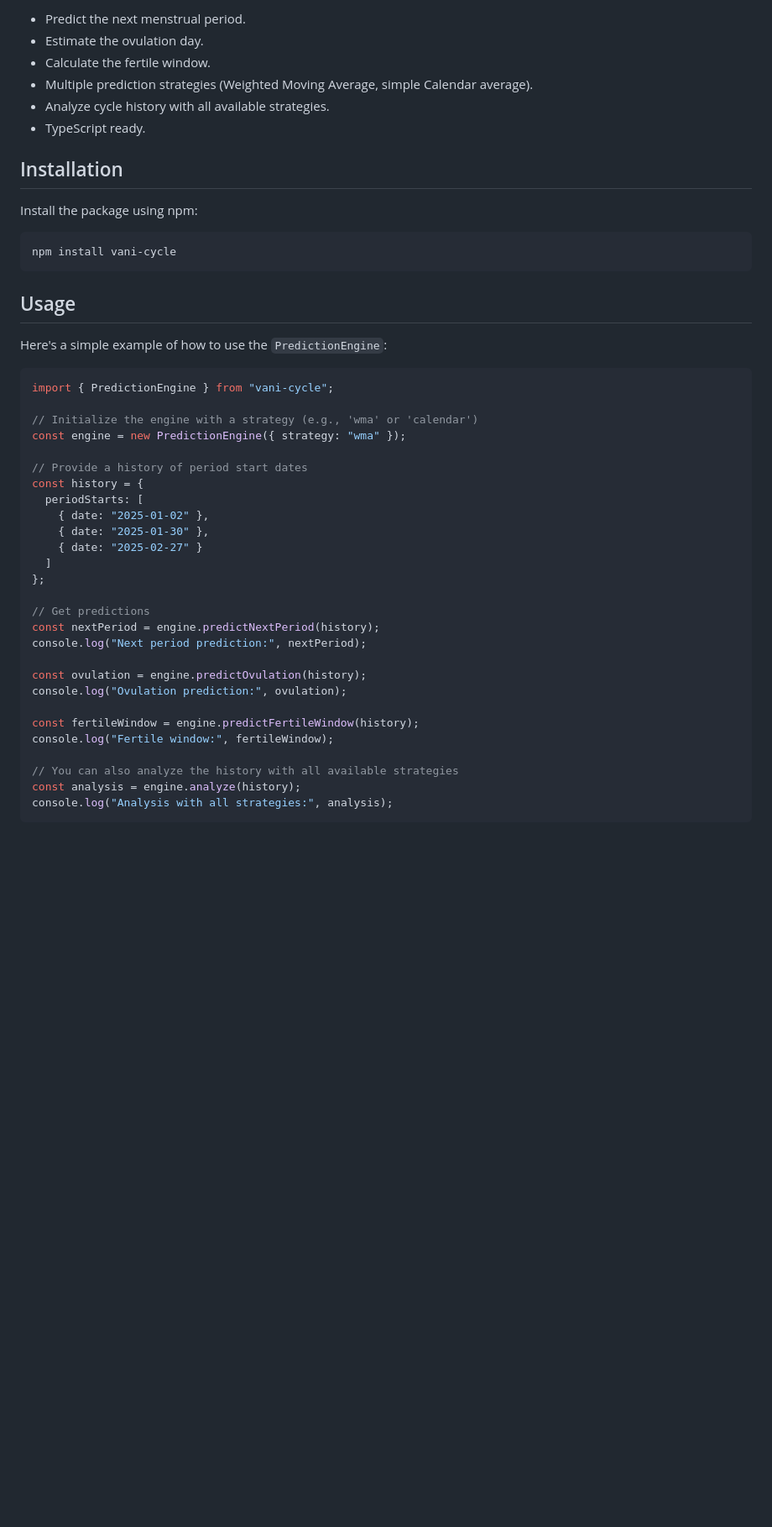
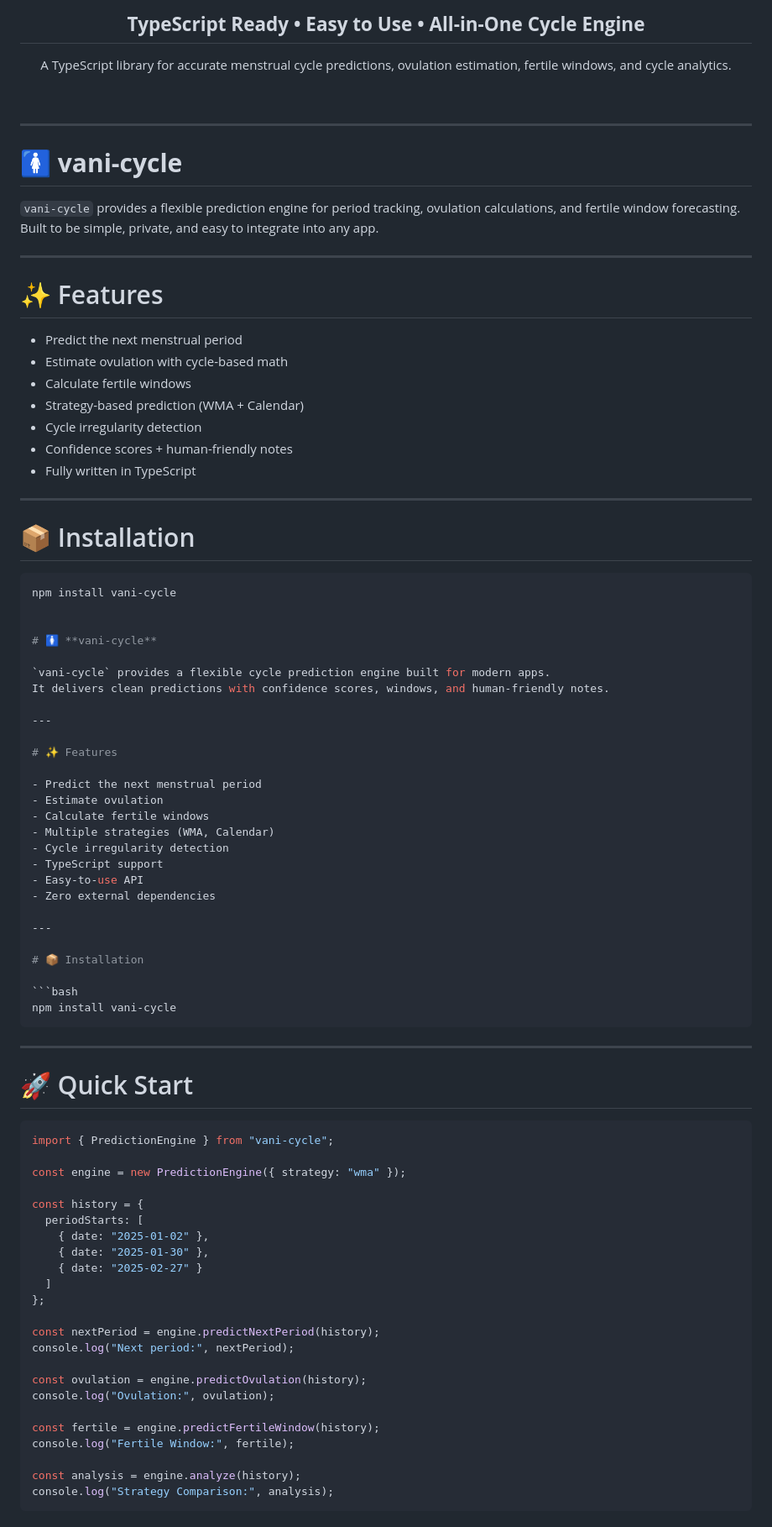
Before and after one commit to nkrider7/vani, a Markdown page: README.md, the part around the change printed below. Shown: that part at 84% size. Drawn GitHub-style; blank space fills up the shorter version.

`````diff
--- a/README.md
+++ b/README.md
@@ -8,30 +21,74 @@ A TypeScript library for menstrual cycle predictions.
 
-- Predict the next menstrual period.
-- Estimate the ovulation day.
-- Calculate the fertile window.
-- Multiple prediction strategies (Weighted Moving Average, simple Calendar average).
-- Analyze cycle history with all available strategies.
-- TypeScript ready.
+<h2><b>TypeScript Ready • Easy to Use • All-in-One Cycle Engine</b></h2>
 
-## Installation
+A TypeScript library for accurate menstrual cycle predictions, ovulation estimation, fertile windows, and cycle analytics.
 
-Install the package using npm:
+<br>
+
+</div>
+
+---
+
+# 🚺 **vani-cycle**
+
+`vani-cycle` provides a flexible prediction engine for period tracking, ovulation calculations, and fertile window forecasting.
+Built to be simple, private, and easy to integrate into any app.
+
+---
+
+# ✨ Features
+
+- Predict the next menstrual period
+- Estimate ovulation with cycle-based math
+- Calculate fertile windows
+- Strategy-based prediction (WMA + Calendar)
+- Cycle irregularity detection
+- Confidence scores + human-friendly notes
+- Fully written in TypeScript
+
+---
+
+# 📦 Installation
 
 ```bash
 npm install vani-cycle
-```
 
-## Usage
 
-Here's a simple example of how to use the `PredictionEngine`:
+# 🚺 **vani-cycle**
 
-```typescript
+`vani-cycle` provides a flexible cycle prediction engine built for modern apps.
+It delivers clean predictions with confidence scores, windows, and human-friendly notes.
+
+---
+
+# ✨ Features
+
+- Predict the next menstrual period
+- Estimate ovulation
+- Calculate fertile windows
+- Multiple strategies (WMA, Calendar)
+- Cycle irregularity detection
+- TypeScript support
+- Easy-to-use API
+- Zero external dependencies
+
+---
+
+# 📦 Installation
+
+```bash
+npm install vani-cycle
+````
+
+---
+
+# 🚀 Quick Start
+
+```ts
 import { PredictionEngine } from "vani-cycle";
 
-// Initialize the engine with a strategy (e.g., 'wma' or 'calendar')
 const engine = new PredictionEngine({ strategy: "wma" });
 
-// Provide a history of period start dates
 const history = {
   periodStarts: [
     { date: "2025-01-02" },
@@ -40,18 +97,16 @@ const history = {
   ]
 };
 
-// Get predictions
 const nextPeriod = engine.predictNextPeriod(history);
-console.log("Next period prediction:", nextPeriod);
+console.log("Next period:", nextPeriod);
 
 const ovulation = engine.predictOvulation(history);
-console.log("Ovulation prediction:", ovulation);
+console.log("Ovulation:", ovulation);
 
-const fertileWindow = engine.predictFertileWindow(history);
-console.log("Fertile window:", fertileWindow);
+const fertile = engine.predictFertileWindow(history);
+console.log("Fertile Window:", fertile);
 
-// You can also analyze the history with all available strategies
 const analysis = engine.analyze(history);
-console.log("Analysis with all strategies:", analysis);
+console.log("Strategy Comparison:", analysis);
 ```
 
`````
Also changed, not shown: other parts of README.md (+67 -39 lines), banner.png (added), 5 other files.
